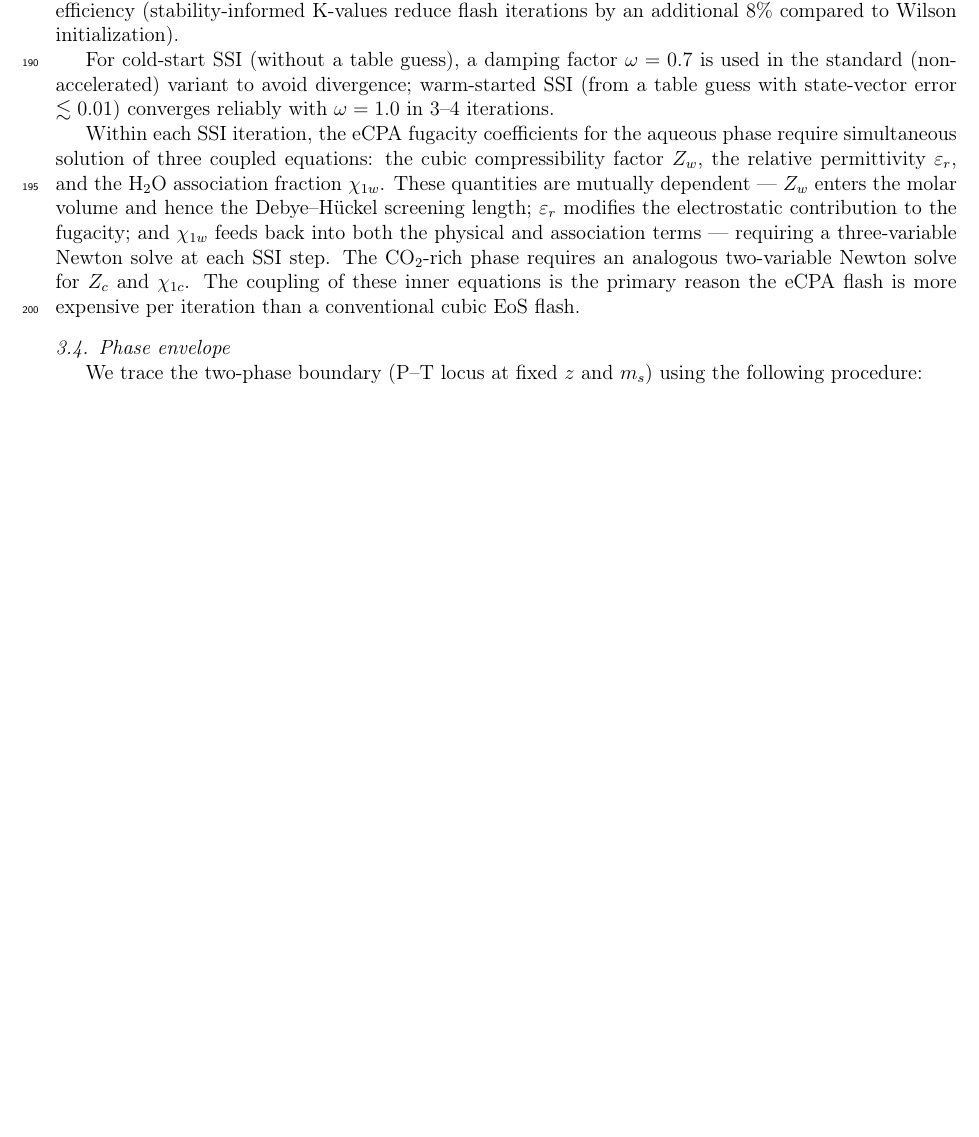
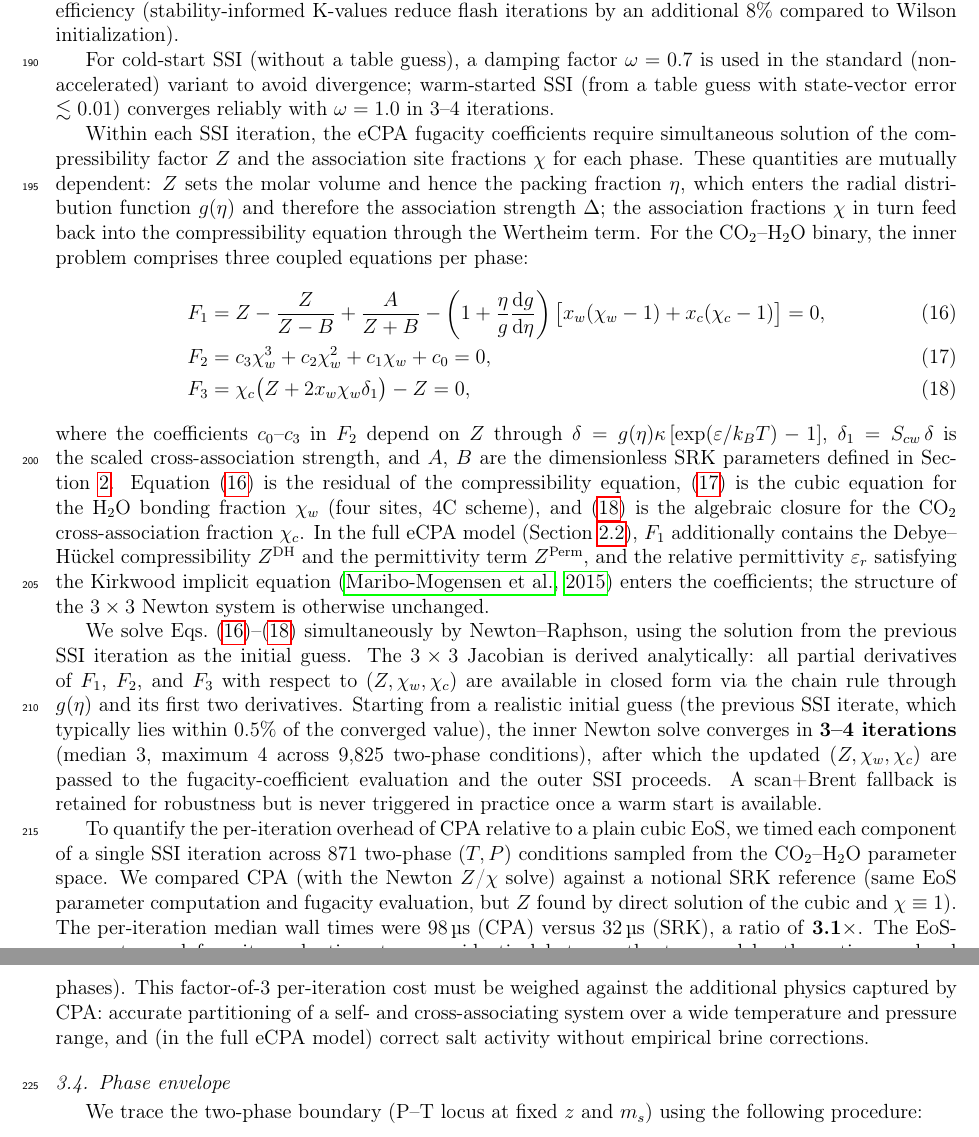
Before and after one commit to jmoortgat/CPA_and_eCPA_flash, a LaTeX paper (paper/main.tex): part of page 7 of 30 before the commit and two parts of pages 7 and 8 of 31 after it, the two joined at a grey line, cut so that both start at the same text, the shorter picture padded with empty space. Compiled offline with pdfLaTeX.

Commit message:
paper: expand Newton Z/chi solve description with equations and benchmark numbers
Add quantitative detail to the per-SSI-iteration Newton description:
- Write out the three coupled equations (F1: FunZ, F2: chi_w cubic,
  F3: chi_c closure) as a labeled align environment
- Note that the Jacobian is fully analytical (3x3, closed-form chain rule)
- State that starting from the previous SSI iterate (warm start), the
  inner Newton converges in 3-4 iterations (median 3, max 4)
- Report the measured per-iteration cost ratio: 98 µs (CPA) vs 32 µs (SRK)
  = 3.1x overhead, broken down by component
- Note that the eCPA extension (DH + permittivity) preserves the 3x3
  structure with only F1 gaining additional terms

```diff
--- a/paper/main.tex
+++ b/paper/main.tex
@@ -454,16 +454,65 @@ in the standard (non-accelerated) variant to avoid divergence; warm-started SSI
 (from a table guess with state-vector error $\lesssim 0.01$) converges reliably with
 $\omega = 1.0$ in 3--4 iterations.
 
-Within each SSI iteration, the eCPA fugacity coefficients for the aqueous phase require
-simultaneous solution of three coupled equations: the cubic compressibility factor $Z_w$,
-the relative permittivity $\varepsilon_r$, and the H$_2$O association fraction $\chi_{1w}$.
-These quantities are mutually dependent --- $Z_w$ enters the molar volume and hence the
-Debye--Hückel screening length; $\varepsilon_r$ modifies the electrostatic contribution to
-the fugacity; and $\chi_{1w}$ feeds back into both the physical and association terms ---
-requiring a three-variable Newton solve at each SSI step.
-The CO$_2$-rich phase requires an analogous two-variable Newton solve for $Z_c$ and $\chi_{1c}$.
-The coupling of these inner equations is the primary reason the eCPA flash is more expensive
-per iteration than a conventional cubic EoS flash.
+Within each SSI iteration, the eCPA fugacity coefficients require simultaneous solution of
+the compressibility factor $Z$ and the association site fractions $\chi$ for each phase.
+These quantities are mutually dependent: $Z$ sets the molar volume and hence the packing
+fraction $\eta$, which enters the radial distribution function $g(\eta)$ and therefore the
+association strength $\Delta$; the association fractions $\chi$ in turn feed back into the
+compressibility equation through the Wertheim term.
+For the CO$_2$--H$_2$O binary, the inner problem comprises three coupled equations per phase:
+\begin{align}
+  F_1 &= Z - \frac{Z}{Z - B} + \frac{A}{Z + B}
+         - \left(1 + \frac{\eta}{g}\frac{\mathrm{d}g}{\mathrm{d}\eta}\right)
+         \bigl[x_w(\chi_w - 1) + x_c(\chi_c - 1)\bigr] = 0,
+         \label{eq:funZ} \\
+  F_2 &= c_3 \chi_w^3 + c_2 \chi_w^2 + c_1 \chi_w + c_0 = 0,
+         \label{eq:chiW} \\
+  F_3 &= \chi_c \bigl(Z + 2 x_w \chi_w \delta_1\bigr) - Z = 0,
+         \label{eq:chiC}
+\end{align}
+where the coefficients $c_0$--$c_3$ in $F_2$ depend on $Z$ through $\delta = g(\eta)\kappa\,[\exp(\varepsilon/k_BT)-1]$,
+$\delta_1 = S_{cw}\,\delta$ is the scaled cross-association strength, and
+$A$, $B$ are the dimensionless SRK parameters defined in Section~\ref{sec:eos}.
+Equation~\eqref{eq:funZ} is the residual of the compressibility equation,
+\eqref{eq:chiW} is the cubic equation for the H$_2$O bonding fraction $\chi_w$
+(four sites, 4C scheme), and \eqref{eq:chiC} is the algebraic closure for the CO$_2$
+cross-association fraction $\chi_c$.
+In the full eCPA model (Section~\ref{sec:ecpa}), $F_1$ additionally contains
+the Debye--H\"{u}ckel compressibility $Z^{\rm DH}$ and the permittivity term $Z^{\rm Perm}$,
+and the relative permittivity $\varepsilon_r$ satisfying the Kirkwood implicit
+equation~\citep{MaribMogensen2015} enters the coefficients; the structure of the
+$3\times 3$ Newton system is otherwise unchanged.
+
+We solve Eqs.~\eqref{eq:funZ}--\eqref{eq:chiC} simultaneously by Newton--Raphson,
+using the solution from the previous SSI iteration as the initial guess.
+The $3\times 3$ Jacobian is derived analytically: all partial derivatives of $F_1$,
+$F_2$, and $F_3$ with respect to $(Z, \chi_w, \chi_c)$ are available in closed form
+via the chain rule through $g(\eta)$ and its first two derivatives.
+Starting from a realistic initial guess (the previous SSI iterate, which typically
+lies within 0.5\% of the converged value), the inner Newton solve converges
+in \textbf{3--4 iterations} (median~3, maximum~4 across 9{,}825 two-phase conditions),
+after which the updated $(Z, \chi_w, \chi_c)$ are passed to the fugacity-coefficient
+evaluation and the outer SSI proceeds.
+A scan+Brent fallback is retained for robustness but is never triggered in practice
+once a warm start is available.
+
+To quantify the per-iteration overhead of CPA relative to a plain cubic EoS,
+we timed each component of a single SSI iteration across 871 two-phase
+$(T, P)$ conditions sampled from the CO$_2$--H$_2$O parameter space.
+We compared CPA (with the Newton $Z$/$\chi$ solve) against a notional
+SRK reference (same EoS parameter computation and fugacity evaluation,
+but $Z$ found by direct solution of the cubic and $\chi \equiv 1$).
+The per-iteration median wall times were 98\,\textmu{}s (CPA) versus
+32\,\textmu{}s (SRK), a ratio of \textbf{3.1$\times$}.
+The EoS-parameter and fugacity-evaluation steps are identical between the two
+models; the entire overhead arises in the $Z$/$\chi$ solve, which costs
+75\,\textmu{}s (CPA Newton, two phases) versus 9\,\textmu{}s (SRK direct cubic,
+two phases).
+This factor-of-3 per-iteration cost must be weighed against the additional physics
+captured by CPA: accurate partitioning of a self- and cross-associating system
+over a wide temperature and pressure range, and (in the full eCPA model)
+correct salt activity without empirical brine corrections.
 
 \subsection{Phase envelope}
 \label{sec:envelope}
```
Also changed, not shown: 3 other files.
